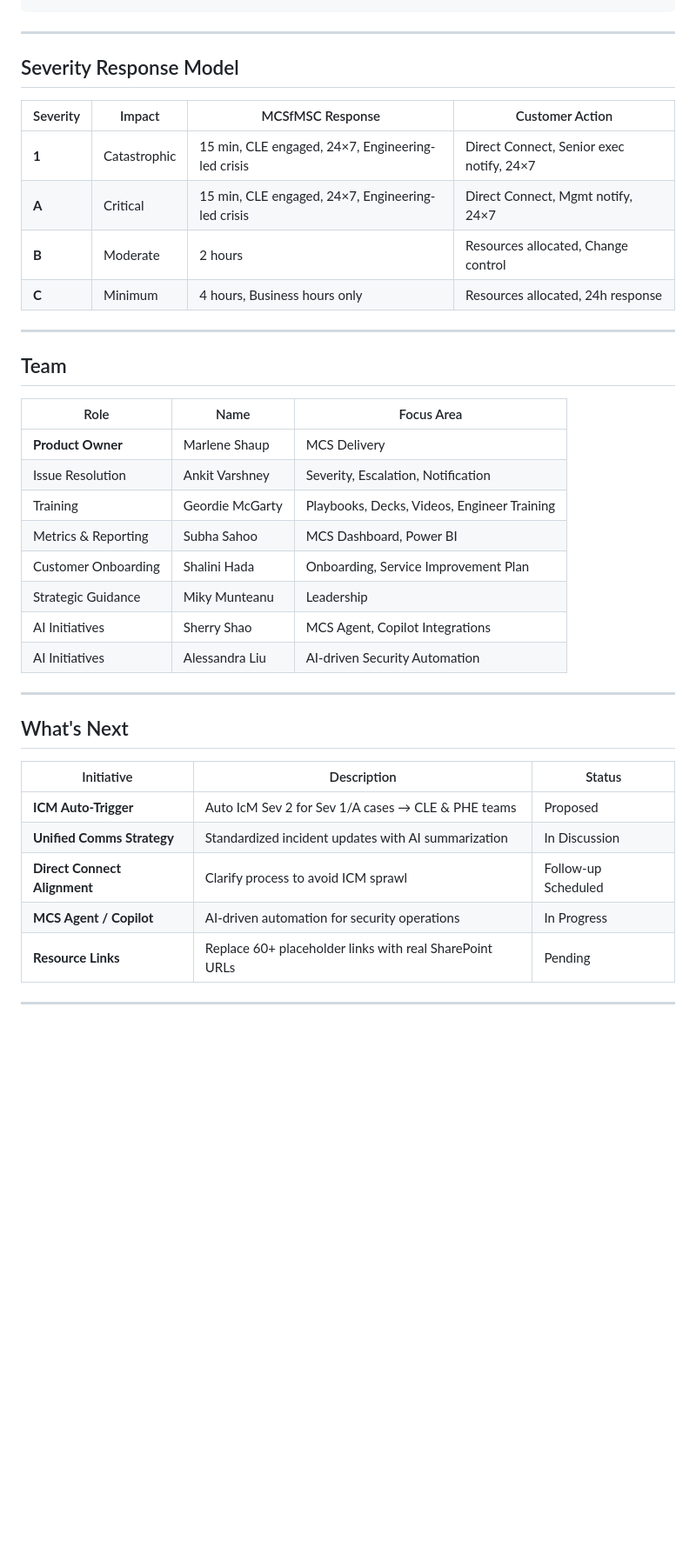
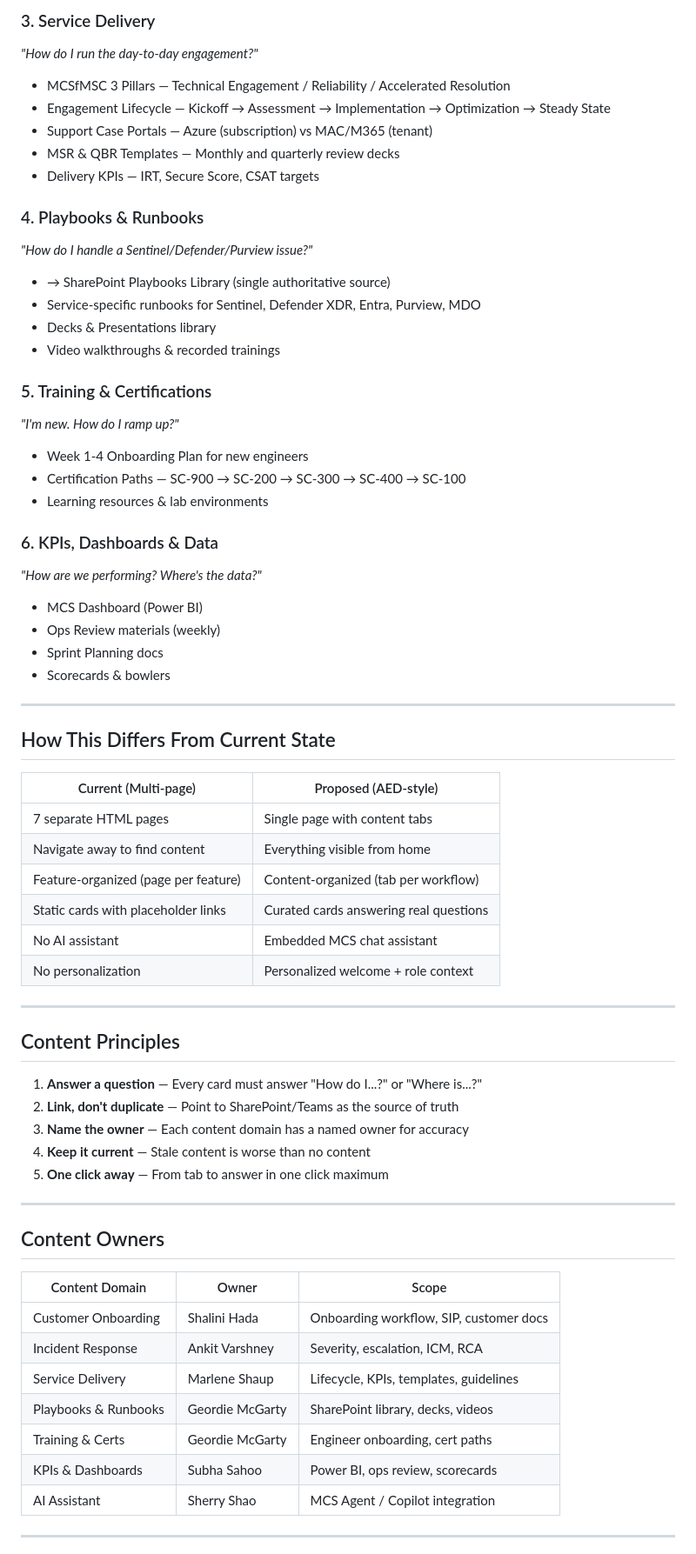
Before and after one commit to jinruishao/MCSfMSCPortal, a Markdown page: MCSfMSC-Portal-OnePager.md, the part around one of its changes. Shown at 87% size. Rendered like a GitHub page; blank space fills up the shorter version.

Commit message:
Rewrite one-pager: content-focused design based on AED Portal pattern

```diff
--- a/MCSfMSC-Portal-OnePager.md
+++ b/MCSfMSC-Portal-OnePager.md
@@ -80,41 +76,67 @@ A **lightweight, zero-dependency internal portal** that serves as the single fro
+### 3. Service Delivery
+*"How do I run the day-to-day engagement?"*
+- MCSfMSC 3 Pillars — Technical Engagement / Reliability / Accelerated Resolution
+- Engagement Lifecycle — Kickoff → Assessment → Implementation → Optimization → Steady State
+- Support Case Portals — Azure (subscription) vs MAC/M365 (tenant)
+- MSR & QBR Templates — Monthly and quarterly review decks
+- Delivery KPIs — IRT, Secure Score, CSAT targets
+
+### 4. Playbooks & Runbooks
+*"How do I handle a Sentinel/Defender/Purview issue?"*
+- → SharePoint Playbooks Library (single authoritative source)
+- Service-specific runbooks for Sentinel, Defender XDR, Entra, Purview, MDO
+- Decks & Presentations library
+- Video walkthroughs & recorded trainings
+
+### 5. Training & Certifications
+*"I'm new. How do I ramp up?"*
+- Week 1-4 Onboarding Plan for new engineers
+- Certification Paths — SC-900 → SC-200 → SC-300 → SC-400 → SC-100
+- Learning resources & lab environments
+
+### 6. KPIs, Dashboards & Data
+*"How are we performing? Where's the data?"*
+- MCS Dashboard (Power BI)
+- Ops Review materials (weekly)
+- Sprint Planning docs
+- Scorecards & bowlers
 
 ---
 
-## Severity Response Model
+## How This Differs From Current State
 
-| Severity | Impact | MCSfMSC Response | Customer Action |
-|----------|--------|-----------------|-----------------|
-| **1** | Catastrophic | 15 min, CLE engaged, 24×7, Engineering-led crisis | Direct Connect, Senior exec notify, 24×7 |
-| **A** | Critical | 15 min, CLE engaged, 24×7, Engineering-led crisis | Direct Connect, Mgmt notify, 24×7 |
-| **B** | Moderate | 2 hours | Resources allocated, Change control |
-| **C** | Minimum | 4 hours, Business hours only | Resources allocated, 24h response |
+| Current (Multi-page) | Proposed (AED-style) |
+|-----------------------|----------------------|
+| 7 separate HTML pages | Single page with content tabs |
+| Navigate away to find content | Everything visible from home |
+| Feature-organized (page per feature) | Content-organized (tab per workflow) |
+| Static cards with placeholder links | Curated cards answering real questions |
+| No AI assistant | Embedded MCS chat assistant |
+| No personalization | Personalized welcome + role context |
 
 ---
 
-## Team
+## Content Principles
 
-| Role | Name | Focus Area |
-|------|------|------------|
-| **Product Owner** | Marlene Shaup | MCS Delivery |
-| Issue Resolution | Ankit Varshney | Severity, Escalation, Notification |
-| Training | Geordie McGarty | Playbooks, Decks, Videos, Engineer Training |
-| Metrics & Reporting | Subha Sahoo | MCS Dashboard, Power BI |
-| Customer Onboarding | Shalini Hada | Onboarding, Service Improvement Plan |
-| Strategic Guidance | Miky Munteanu | Leadership |
-| AI Initiatives | Sherry Shao | MCS Agent, Copilot Integrations |
-| AI Initiatives | Alessandra Liu | AI-driven Security Automation |
+1. **Answer a question** — Every card must answer "How do I...?" or "Where is...?"
+2. **Link, don't duplicate** — Point to SharePoint/Teams as the source of truth
+3. **Name the owner** — Each content domain has a named owner for accuracy
+4. **Keep it current** — Stale content is worse than no content
+5. **One click away** — From tab to answer in one click maximum
 
 ---
 
-## What's Next
+## Content Owners
 
-| Initiative | Description | Status |
-|------------|-------------|--------|
-| **ICM Auto-Trigger** | Auto IcM Sev 2 for Sev 1/A cases → CLE & PHE teams | Proposed |
-| **Unified Comms Strategy** | Standardized incident updates with AI summarization | In Discussion |
-| **Direct Connect Alignment** | Clarify process to avoid ICM sprawl | Follow-up Scheduled |
-| **MCS Agent / Copilot** | AI-driven automation for security operations | In Progress |
-| **Resource Links** | Replace 60+ placeholder links with real SharePoint URLs | Pending |
+| Content Domain | Owner | Scope |
+|----------------|-------|-------|
+| Customer Onboarding | Shalini Hada | Onboarding workflow, SIP, customer docs |
+| Incident Response | Ankit Varshney | Severity, escalation, ICM, RCA |
+| Service Delivery | Marlene Shaup | Lifecycle, KPIs, templates, guidelines |
+| Playbooks & Runbooks | Geordie McGarty | SharePoint library, decks, videos |
+| Training & Certs | Geordie McGarty | Engineer onboarding, cert paths |
+| KPIs & Dashboards | Subha Sahoo | Power BI, ops review, scorecards |
+| AI Assistant | Sherry Shao | MCS Agent / Copilot integration |
 
 ---
 
```
Also changed, not shown: other parts of MCSfMSC-Portal-OnePager.md (+67 -60 lines).
